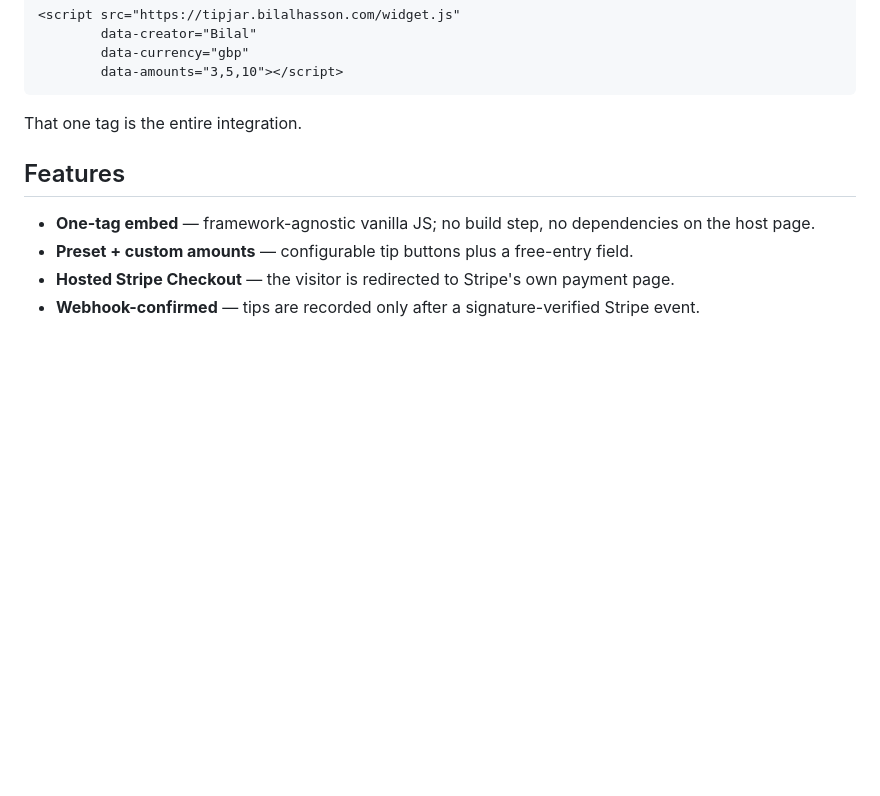
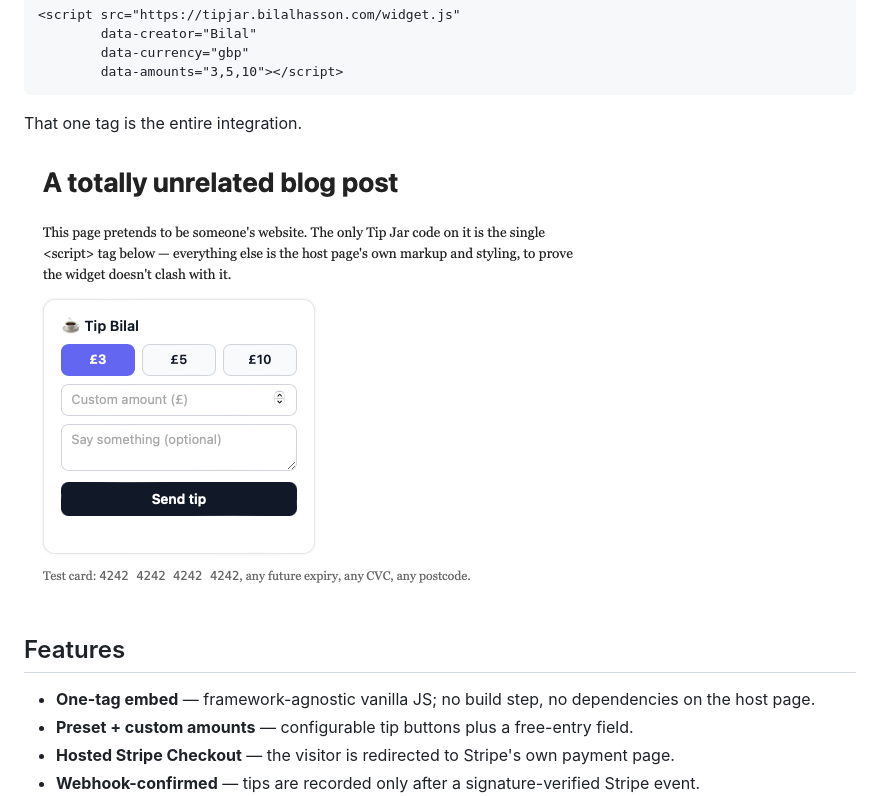
Before and after one commit to bilalhasson/tip-jar, a Markdown page: README.md, the part around the change. Rendered like a GitHub page; pictures changed too: docs/widget.png (added); blank space fills up the shorter version.

Commit message:
docs: add widget screenshot to README

````diff
--- a/README.md
+++ b/README.md
@@ -14,6 +14,8 @@ framework required on the host page.
 ```
 
 That one tag is the entire integration.
+
+![The Tip Jar widget: preset amounts, a custom-amount field, an optional message, and a Send tip button](docs/widget.png)
 
 ## Features
 
````
